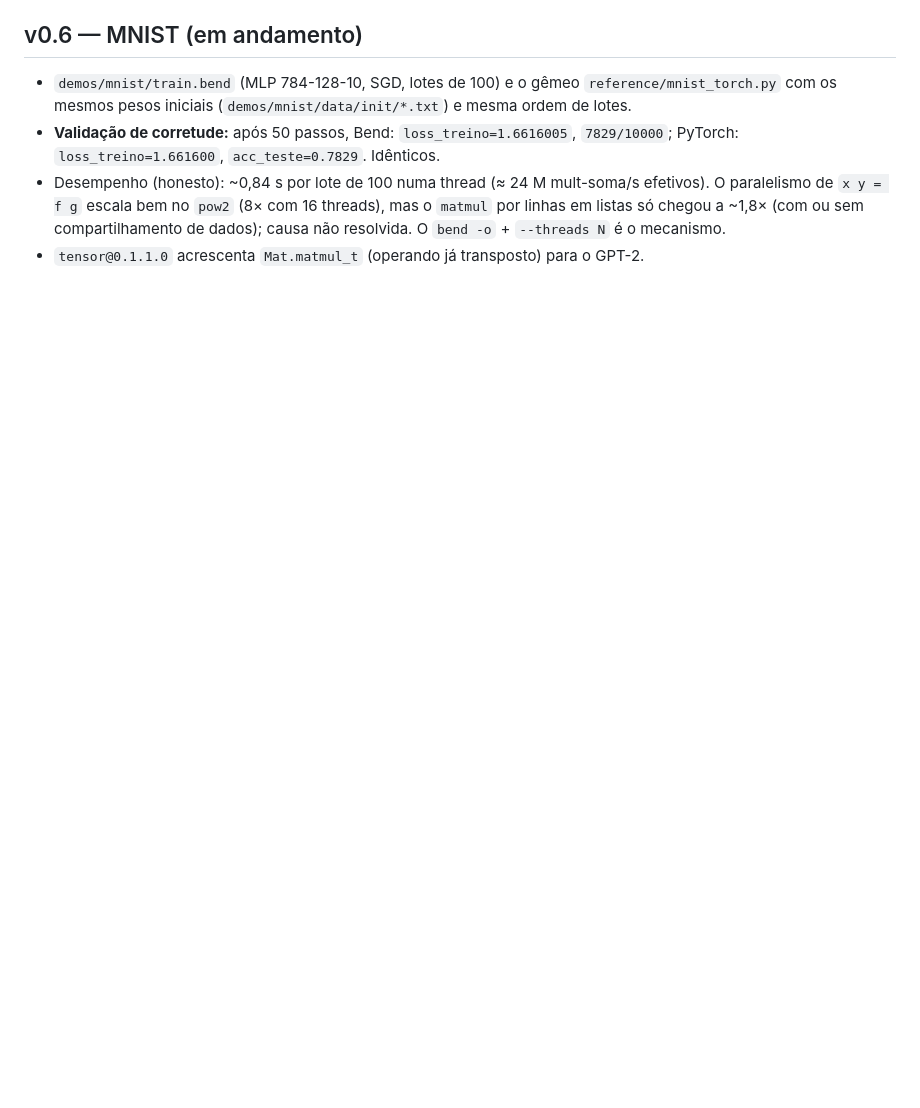
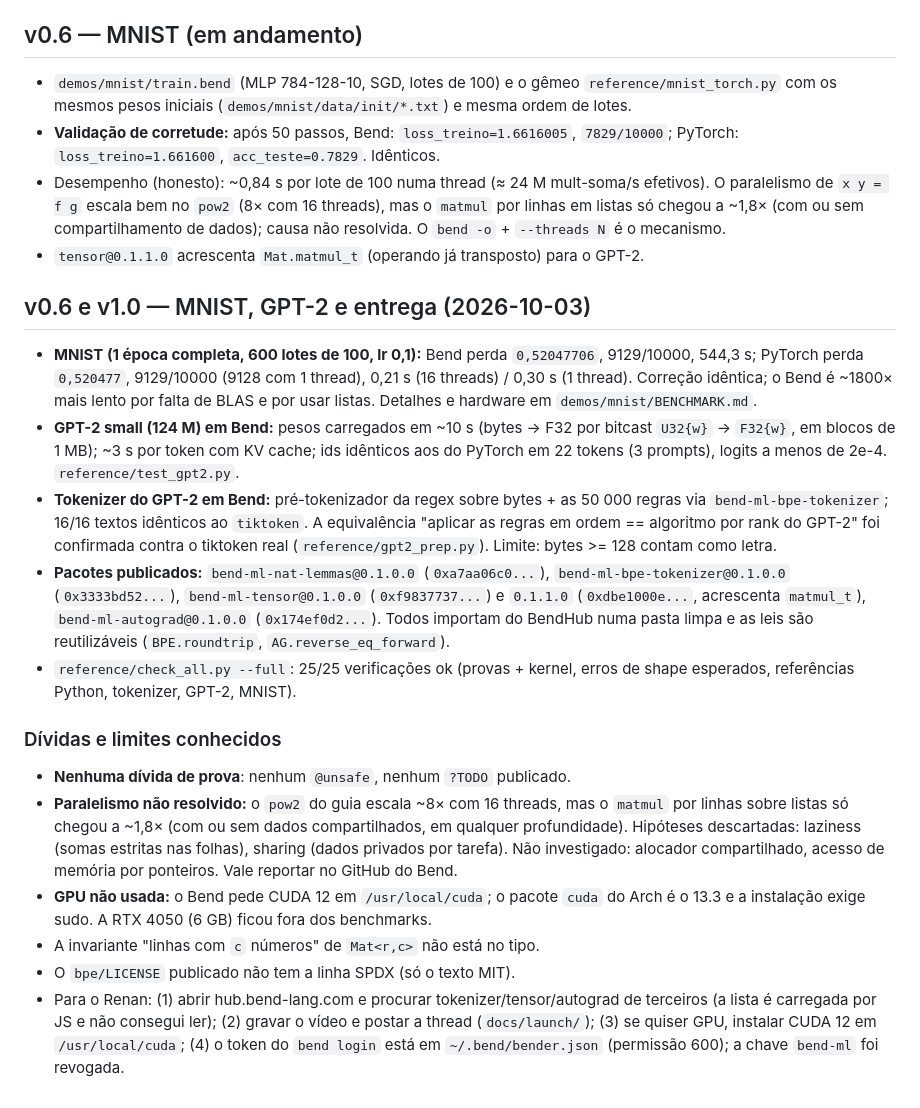
Before and after one commit to nuxyel/bend-ml, a Markdown page: NOTES.md, the part around the change. Drawn GitHub-style; blank space fills up the shorter version.

Commit message:
Record the v1.0 results, debts and open items

```diff
--- a/NOTES.md
+++ b/NOTES.md
@@ -168,3 +168,20 @@ Demos relevantes para nós: `proof_numerics` (prova de `add_comm`, `add_assoc`,
 - **Validação de corretude:** após 50 passos, Bend: `loss_treino=1.6616005`, `7829/10000`; PyTorch: `loss_treino=1.661600`, `acc_teste=0.7829`. Idênticos.
 - Desempenho (honesto): ~0,84 s por lote de 100 numa thread (≈ 24 M mult-soma/s efetivos). O paralelismo de `x y = f g` escala bem no `pow2` (8× com 16 threads), mas o `matmul` por linhas em listas só chegou a ~1,8× (com ou sem compartilhamento de dados); causa não resolvida. O `bend -o` + `--threads N` é o mecanismo.
 - `tensor@0.1.1.0` acrescenta `Mat.matmul_t` (operando já transposto) para o GPT-2.
+
+## v0.6 e v1.0 — MNIST, GPT-2 e entrega (2026-10-03)
+
+- **MNIST (1 época completa, 600 lotes de 100, lr 0,1):** Bend perda `0,52047706`, 9129/10000, 544,3 s; PyTorch perda `0,520477`, 9129/10000 (9128 com 1 thread), 0,21 s (16 threads) / 0,30 s (1 thread). Correção idêntica; o Bend é ~1800× mais lento por falta de BLAS e por usar listas. Detalhes e hardware em `demos/mnist/BENCHMARK.md`.
+- **GPT-2 small (124 M) em Bend:** pesos carregados em ~10 s (bytes -> F32 por bitcast `U32{w}` -> `F32{w}`, em blocos de 1 MB); ~3 s por token com KV cache; ids idênticos aos do PyTorch em 22 tokens (3 prompts), logits a menos de 2e-4. `reference/test_gpt2.py`.
+- **Tokenizer do GPT-2 em Bend:** pré-tokenizador da regex sobre bytes + as 50 000 regras via `bend-ml-bpe-tokenizer`; 16/16 textos idênticos ao `tiktoken`. A equivalência "aplicar as regras em ordem == algoritmo por rank do GPT-2" foi confirmada contra o tiktoken real (`reference/gpt2_prep.py`). Limite: bytes >= 128 contam como letra.
+- **Pacotes publicados:** `bend-ml-nat-lemmas@0.1.0.0` (`0xa7aa06c0...`), `bend-ml-bpe-tokenizer@0.1.0.0` (`0x3333bd52...`), `bend-ml-tensor@0.1.0.0` (`0xf9837737...`) e `0.1.1.0` (`0xdbe1000e...`, acrescenta `matmul_t`), `bend-ml-autograd@0.1.0.0` (`0x174ef0d2...`). Todos importam do BendHub numa pasta limpa e as leis são reutilizáveis (`BPE.roundtrip`, `AG.reverse_eq_forward`).
+- `reference/check_all.py --full`: 25/25 verificações ok (provas + kernel, erros de shape esperados, referências Python, tokenizer, GPT-2, MNIST).
+
+### Dívidas e limites conhecidos
+
+- **Nenhuma dívida de prova**: nenhum `@unsafe`, nenhum `?TODO` publicado.
+- **Paralelismo não resolvido:** o `pow2` do guia escala ~8× com 16 threads, mas o `matmul` por linhas sobre listas só chegou a ~1,8× (com ou sem dados compartilhados, em qualquer profundidade). Hipóteses descartadas: laziness (somas estritas nas folhas), sharing (dados privados por tarefa). Não investigado: alocador compartilhado, acesso de memória por ponteiros. Vale reportar no GitHub do Bend.
+- **GPU não usada:** o Bend pede CUDA 12 em `/usr/local/cuda`; o pacote `cuda` do Arch é o 13.3 e a instalação exige sudo. A RTX 4050 (6 GB) ficou fora dos benchmarks.
+- A invariante "linhas com `c` números" de `Mat<r,c>` não está no tipo.
+- O `bpe/LICENSE` publicado não tem a linha SPDX (só o texto MIT).
+- Para o Renan: (1) abrir hub.bend-lang.com e procurar tokenizer/tensor/autograd de terceiros (a lista é carregada por JS e não consegui ler); (2) gravar o vídeo e postar a thread (`docs/launch/`); (3) se quiser GPU, instalar CUDA 12 em `/usr/local/cuda`; (4) o token do `bend login` está em `~/.bend/bender.json` (permissão 600); a chave `bend-ml` foi revogada.
```
